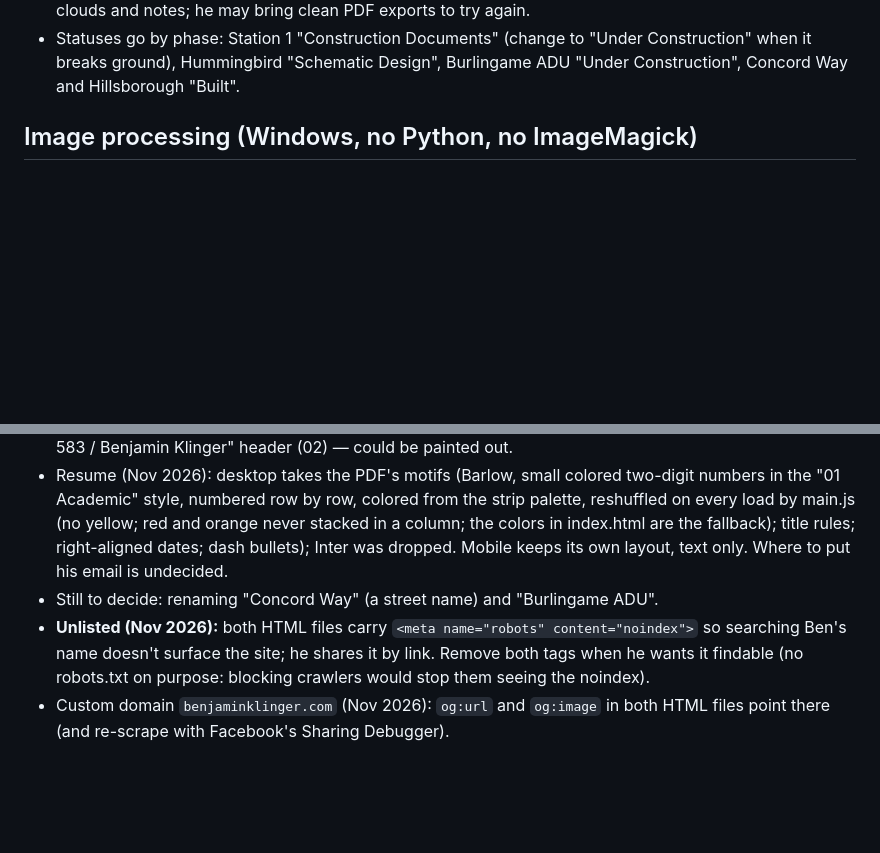
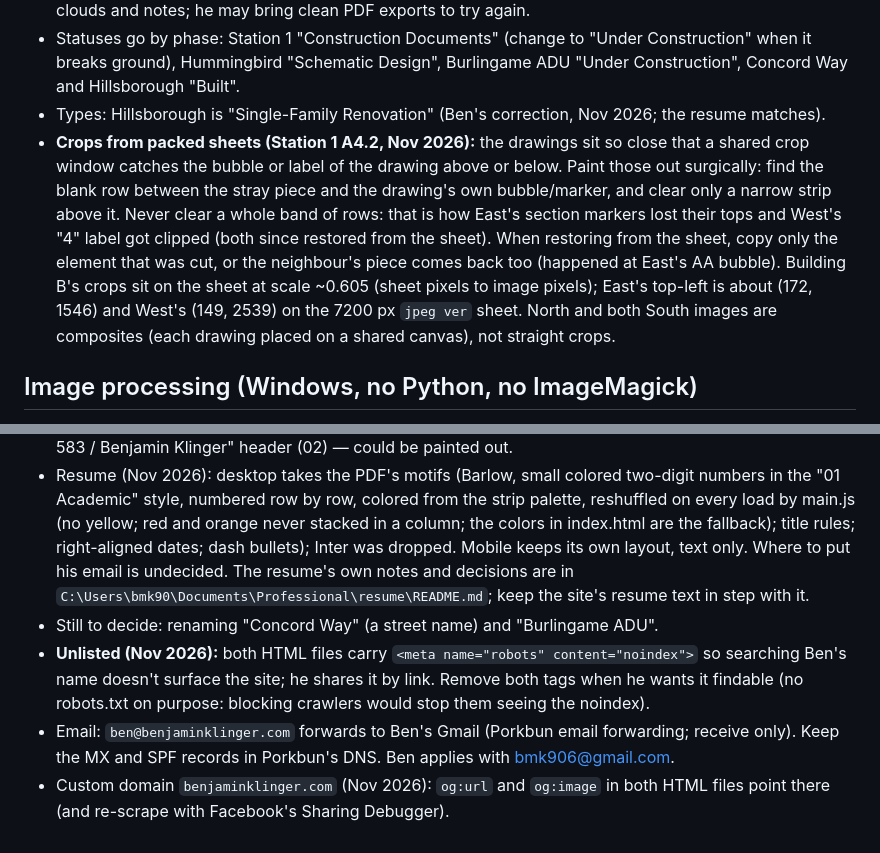
Before and after one commit to bmk906/web-portfolio, a Markdown page: README.md, 2 parts joined by grey strips. Rendered like a GitHub page; blank space fills up the shorter version.

Commit message:
README: notes on cropping packed sheets, Hillsborough type, email forwarding, link to the resume README
Co-Authored-By: Claude Opus 5.5 <noreply@anthropic.com>

```diff
--- a/README.md
+++ b/README.md
@@ -92,6 +92,16 @@ proofreads every change.
 - Statuses go by phase: Station 1 "Construction Documents" (change to "Under
   Construction" when it breaks ground), Hummingbird "Schematic Design", Burlingame ADU
   "Under Construction", Concord Way and Hillsborough "Built".
+- Types: Hillsborough is "Single-Family Renovation" (Ben's correction, Nov 2026; the resume matches).
+- **Crops from packed sheets (Station 1 A4.2, Nov 2026):** the drawings sit so close that a shared crop
+  window catches the bubble or label of the drawing above or below. Paint those out surgically: find the
+  blank row between the stray piece and the drawing's own bubble/marker, and clear only a narrow strip
+  above it. Never clear a whole band of rows: that is how East's section markers lost their tops and
+  West's "4" label got clipped (both since restored from the sheet). When restoring from the sheet, copy
+  only the element that was cut, or the neighbour's piece comes back too (happened at East's AA bubble).
+  Building B's crops sit on the sheet at scale ~0.605 (sheet pixels to image pixels); East's top-left is
+  about (172, 1546) and West's (149, 2539) on the 7200 px `jpeg ver` sheet. North and both South images
+  are composites (each drawing placed on a shared canvas), not straight crops.
 
 ## Image processing (Windows, no Python, no ImageMagick)
 - Done with PowerShell + `System.Drawing` scripts (crop by pixel/fraction, resize, save
@@ -161,10 +171,13 @@ one-line switch:
 - Resume (Nov 2026): desktop takes the PDF's motifs (Barlow, small colored two-digit numbers in the
   "01 Academic" style, numbered row by row, colored from the strip palette, reshuffled on every load by main.js (no yellow; red and orange never stacked in a column; the colors in index.html are the fallback); title rules; right-aligned
   dates; dash bullets); Inter was dropped. Mobile keeps its own
-  layout, text only. Where to put his email is undecided.
+  layout, text only. Where to put his email is undecided. The resume's own notes and decisions are in
+  `C:\Users\bmk90\Documents\Professional\resume\README.md`; keep the site's resume text in step with it.
 - Still to decide: renaming "Concord Way" (a street name) and "Burlingame ADU".
 - **Unlisted (Nov 2026):** both HTML files carry `<meta name="robots" content="noindex">` so searching
   Ben's name doesn't surface the site; he shares it by link. Remove both tags when he wants it findable
   (no robots.txt on purpose: blocking crawlers would stop them seeing the noindex).
+- Email: `ben@benjaminklinger.com` forwards to Ben's Gmail (Porkbun email forwarding; receive only). Keep
+  the MX and SPF records in Porkbun's DNS. Ben applies with bmk906@gmail.com.
 - Custom domain `benjaminklinger.com` (Nov 2026): `og:url` and `og:image` in both HTML files point there
   (and re-scrape with Facebook's Sharing Debugger).
```
